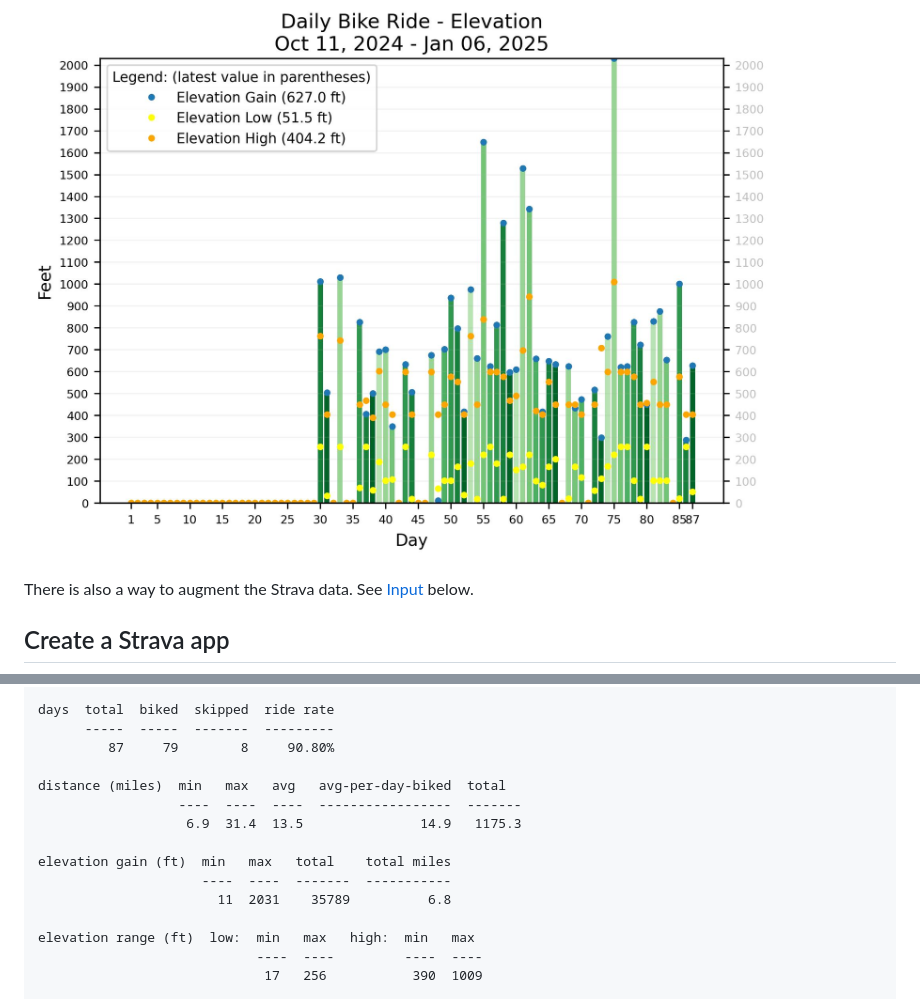
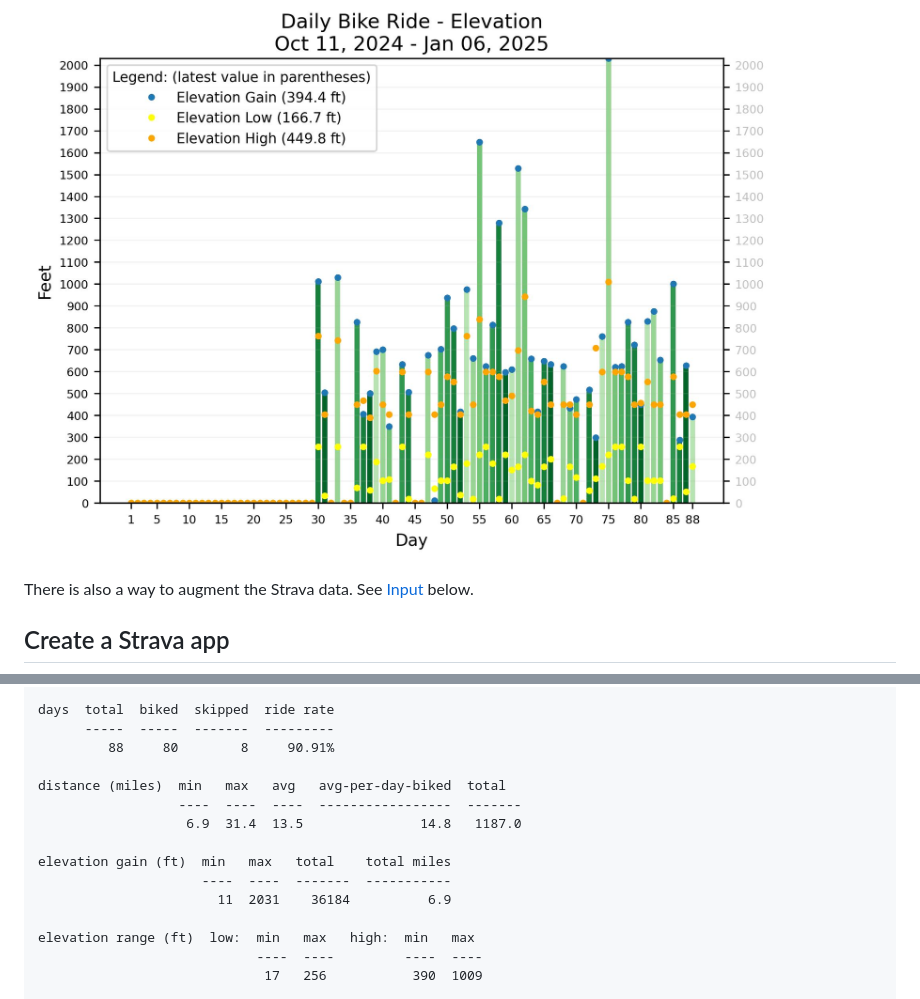
Before and after one commit to psamuels00/biking, a Markdown page: README.md, 2 parts joined by grey strips. Rendered like a GitHub page; pictures changed too: output/Elevation.jpg, output/Speed.jpg.

Commit message:
add data

```diff
--- a/README.md
+++ b/README.md
@@ -67,15 +67,15 @@ Output looks like this:
 
     days  total  biked  skipped  ride rate
           -----  -----  -------  ---------
-             87     79        8     90.80%
+             88     80        8     90.91%
 
     distance (miles)  min   max   avg   avg-per-day-biked  total
                       ----  ----  ----  -----------------  -------
-                       6.9  31.4  13.5               14.9   1175.3
+                       6.9  31.4  13.5               14.8   1187.0
 
     elevation gain (ft)  min   max   total    total miles
                          ----  ----  -------  -----------
-                           11  2031    35789          6.8
+                           11  2031    36184          6.9
 
     elevation range (ft)  low:  min   max   high:  min   max
                                 ----  ----         ----  ----
```
Also changed, not shown: other parts of README.md (+1 -1 lines), output/Distance.jpg, output/RideRate.jpg.
